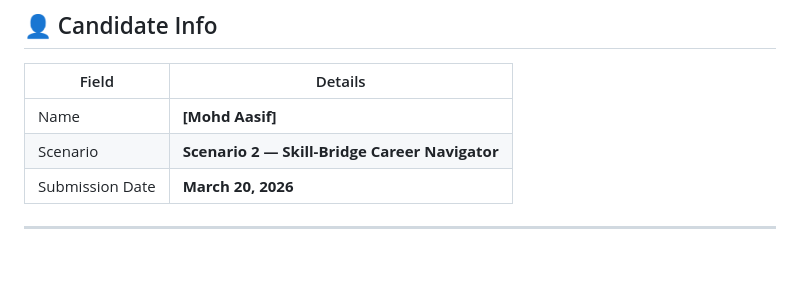
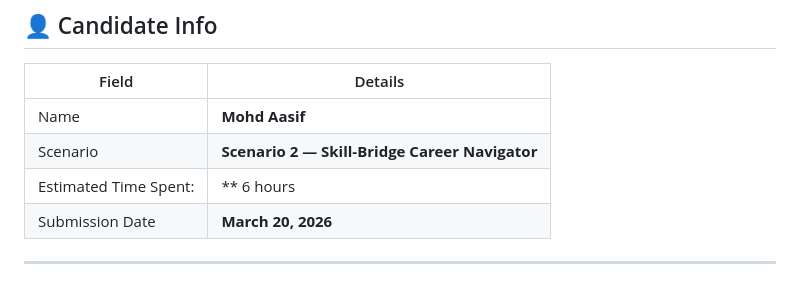
Before and after one commit to aasifk71/palo_alto, a Markdown page: README.md, the part around the change. GitHub-like rendering.

```diff
--- a/README.md
+++ b/README.md
@@ -15,8 +15,9 @@ An AI-powered career navigator that bridges the "skills gap" for graduates and c
 
 | Field | Details |
 |------|--------|
-| Name | **[Mohd Aasif]** |
+| Name | **Mohd Aasif** |
 | Scenario | **Scenario 2 — Skill-Bridge Career Navigator** |
+|Estimated Time Spent: | ** 6 hours|
 | Submission Date | **March 20, 2026** |
 
 ---
```
